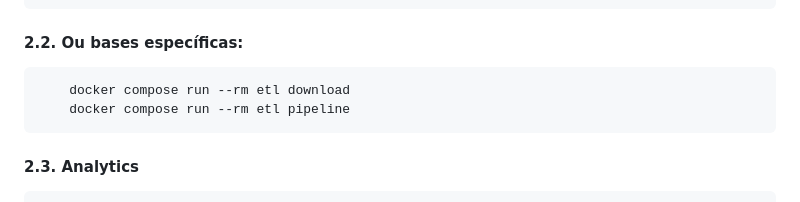
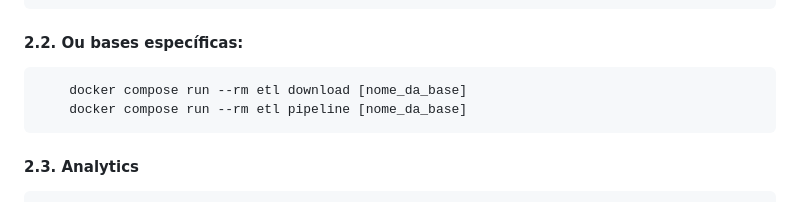
Before and after one commit to HLSDEO/dados_abertos, a Markdown page: readme.md, the part around the change. GitHub-like rendering.

````diff
--- a/readme.md
+++ b/readme.md
@@ -13,8 +13,8 @@
 ```
 #### 2.2. Ou bases específicas:
 ```bash
-    docker compose run --rm etl download
-    docker compose run --rm etl pipeline
+    docker compose run --rm etl download [nome_da_base]
+    docker compose run --rm etl pipeline [nome_da_base]
 ```
 #### 2.3. Analytics
 ```bash
````
Also changed, not shown: CLAUDE.md (+12 -12 lines).
